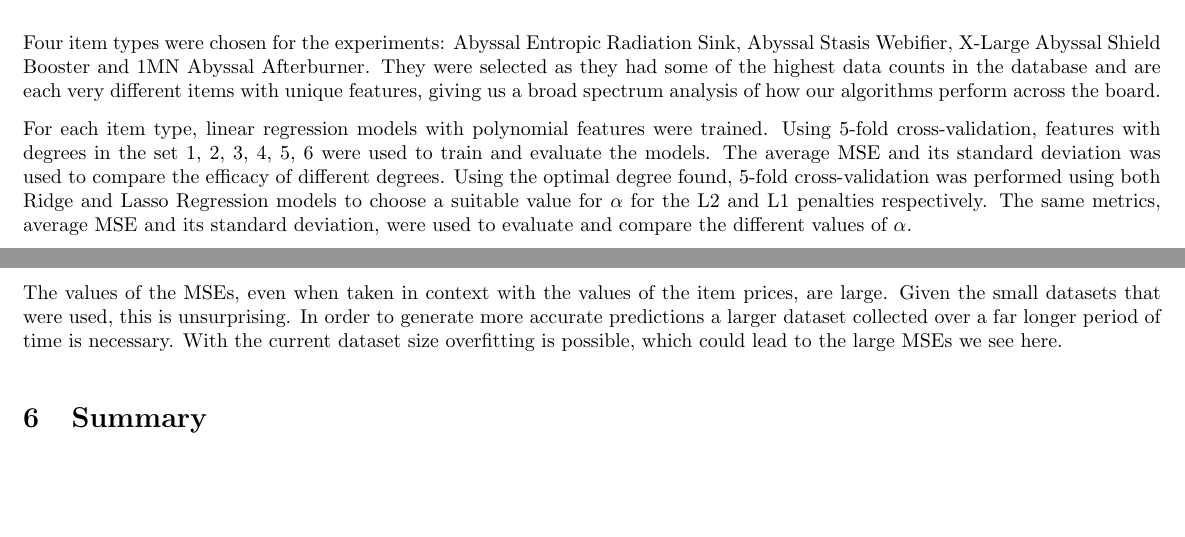
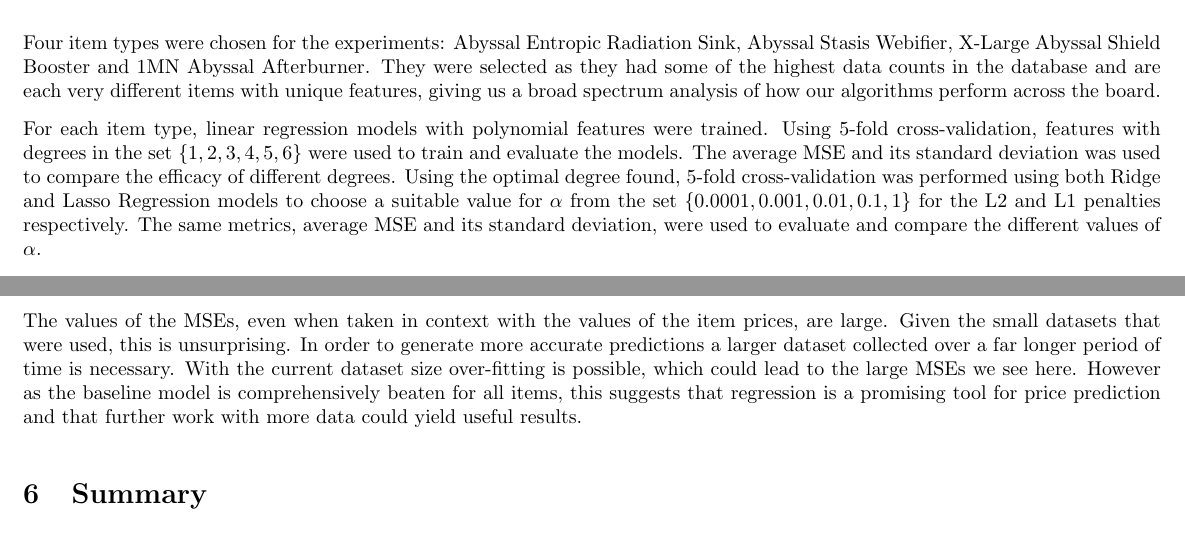
Before and after one commit to JackHarley/Abyssalearn, a LaTeX document (report/report.tex): two parts of pages 3 and 5 of 5, joined at a grey line, cut so that both start at the same text, the shorter picture padded with empty space. Compiled offline with pdfLaTeX.

Commit message:
fix: MSE equations in report

```diff
--- a/report/report.tex
+++ b/report/report.tex
@@ -119,7 +119,7 @@ $ python main.py matrix 47702
 \section{Experiments}
 	Four item types were chosen for the experiments: Abyssal Entropic Radiation Sink, Abyssal Stasis Webifier, X-Large Abyssal Shield Booster and 1MN Abyssal Afterburner. They were selected as they had some of the highest data counts in the database and are each very different items with unique features, giving us a broad spectrum analysis of how our algorithms perform across the board.
 
-	For each item type, linear regression models with polynomial features were trained. Using 5-fold cross-validation, features with degrees in the set {1, 2, 3, 4, 5, 6} were used to train and evaluate the models. The average MSE and its standard deviation was used to compare the efficacy of different degrees. Using the optimal degree found, 5-fold cross-validation was performed using both Ridge and Lasso Regression models to choose a suitable value for $\alpha$ for the L2 and L1 penalties respectively. The same metrics, average MSE and its standard deviation, were used to evaluate and compare the different values of $\alpha$.
+	For each item type, linear regression models with polynomial features were trained. Using 5-fold cross-validation, features with degrees in the set $\lbrace 1, 2, 3, 4, 5, 6 \rbrace$ were used to train and evaluate the models. The average MSE and its standard deviation was used to compare the efficacy of different degrees. Using the optimal degree found, 5-fold cross-validation was performed using both Ridge and Lasso Regression models to choose a suitable value for $\alpha$ from the set $\lbrace 0.0001, 0.001, 0.01, 0.1, 1 \rbrace$ for the L2 and L1 penalties respectively. The same metrics, average MSE and its standard deviation, were used to evaluate and compare the different values of $\alpha$.
 
 	Finally; linear, ridge and lasso regression models using the hyperparameters chosen from cross-validation were trained and used for the final evaluation. 5-fold cross-validation was used again to get the average MSE for each model. Since our datasets were small this would give us a better idea of the efficacy of each approach compared to using a single hold-out test dataset. The results were compared to a baseline model that always predicted the mean of the training dataset.
 
@@ -231,7 +231,7 @@ $ python main.py matrix 47702
 
 		This indicates that having an L2 penalty helps to coerce the values in $\theta$ to their optimal values. For 1MN Abyssal Afterburner Linear Regression was the most effective model. This suggests that adding penalties to the cost function for this dataset failed to cause it to learn more about the data.
 
-		The values of the MSEs, even when taken in context with the values of the item prices, are large. Given the small datasets that were used, this is unsurprising. In order to generate more accurate predictions a larger dataset collected over a far longer period of time is necessary. With the current dataset size overfitting is possible, which could lead to the large MSEs we see here.
+		The values of the MSEs, even when taken in context with the values of the item prices, are large. Given the small datasets that were used, this is unsurprising. In order to generate more accurate predictions a larger dataset collected over a far longer period of time is necessary. With the current dataset size over-fitting is possible, which could lead to the large MSEs we see here. However as the baseline model is comprehensively beaten for all items, this suggests that regression is a promising tool for price prediction and that further work with more data could yield useful results.
 
 \section{Summary}
 	The aim of the project was to create a model that predicted the selling price of a mutated module based on its statistics. Based on the experiments we discovered that polynomial regression with degree 1 produced predictions with the lowest average MSE, confirming the linear contribution of the features to the modules predicted selling price. The value of $\alpha$ for Lasso regression didn’t make a massive difference in terms of accuracy when applied to our project dataset. For all the mutated models tested we got similar values for the MSEs and Standard Deviation. For Ridge Regression there was more of a range when it came to optimal values for $\alpha$. Large values for $\alpha$ were better suited when the magnitude of parameters were small and smaller values for $\alpha$ were better suited when the magnitude of parameters were large.
```
Also changed, not shown: report/report.pdf, report/report.tex (6 more changed lines).
